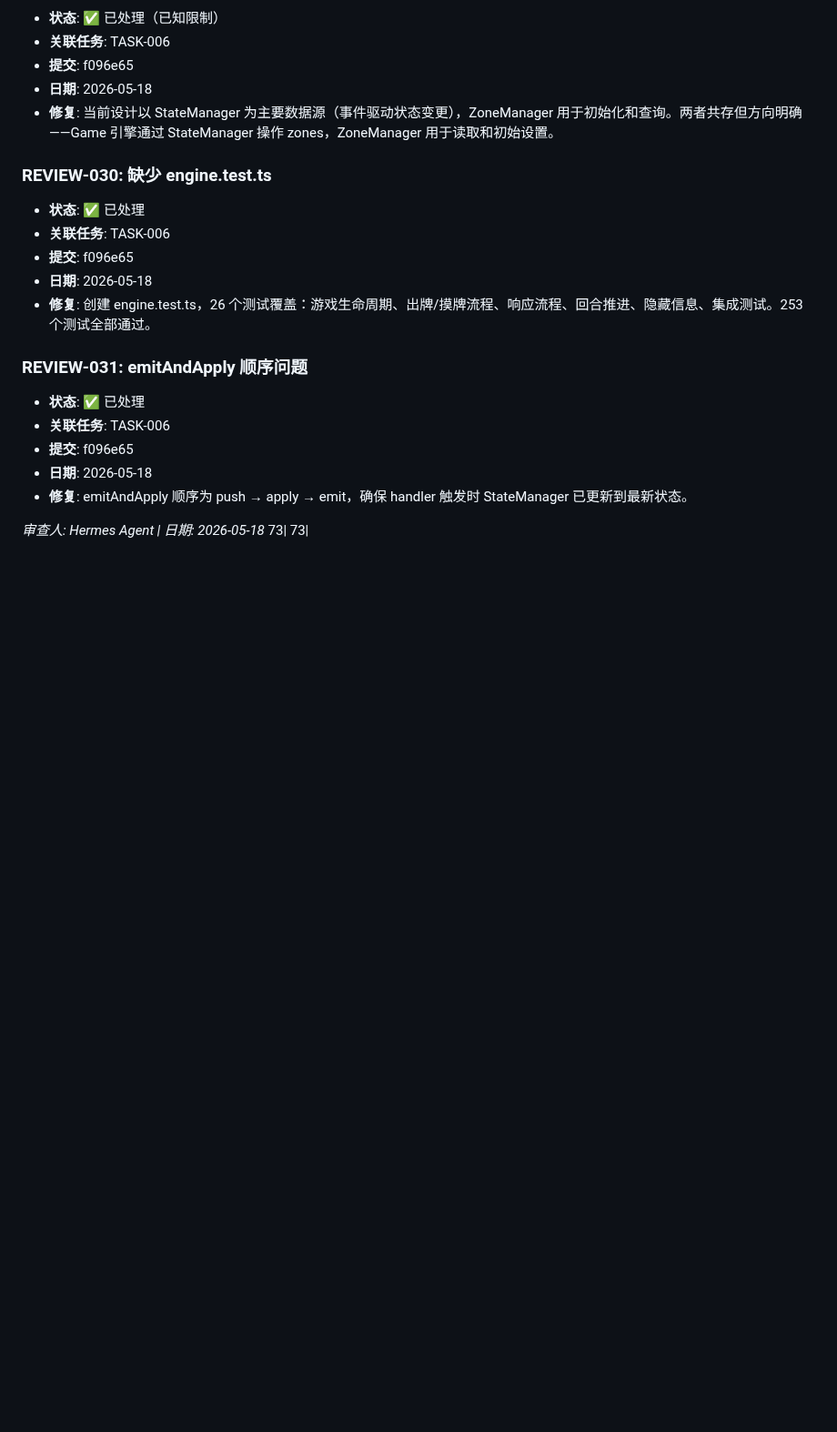
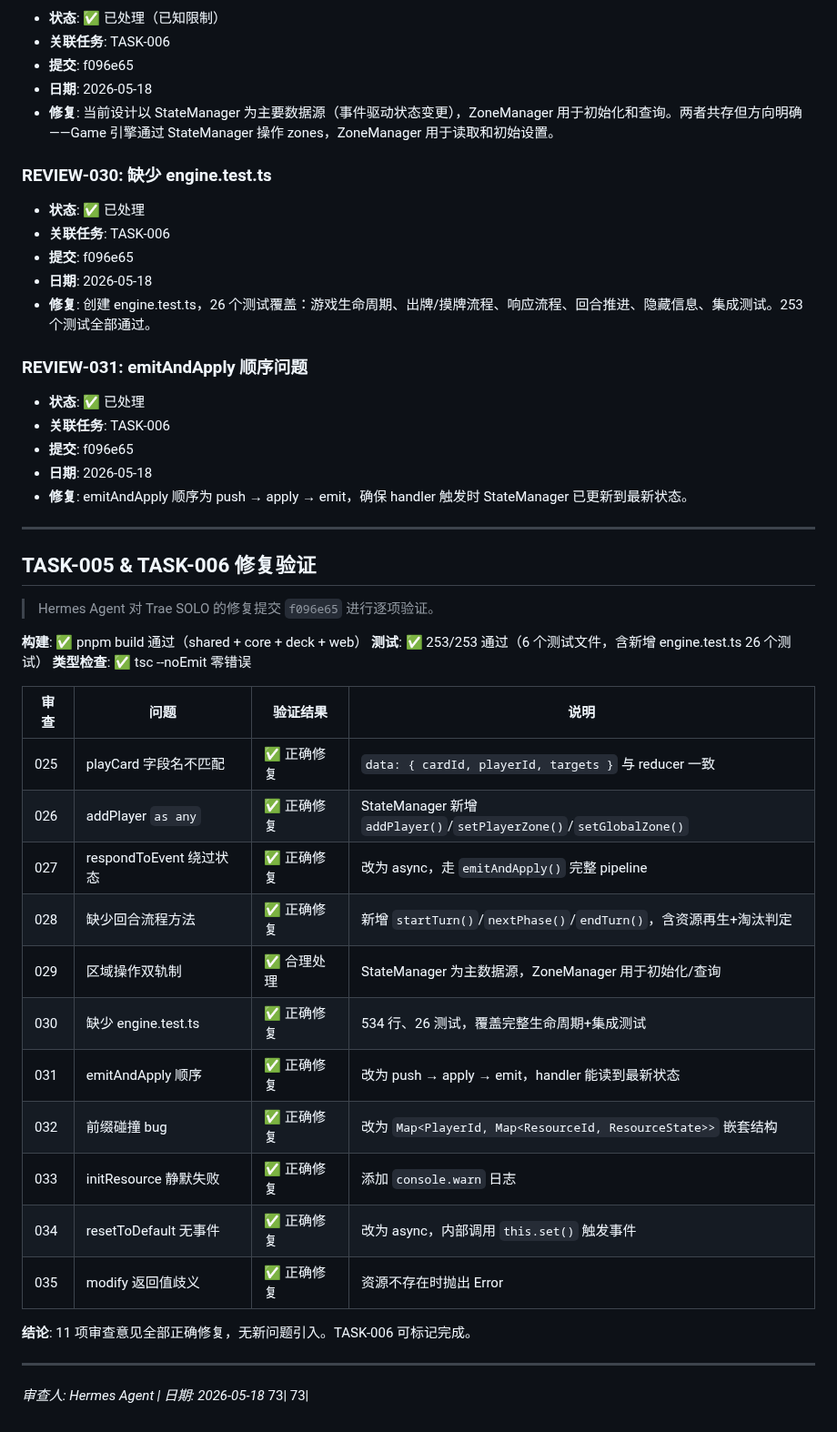
Before and after one commit to Ryfferty/cardverse, a Markdown page: REVIEW.md, the part around the change. Shown at 91% size. Rendered like a GitHub page; blank space fills up the shorter version.

Commit message:
review: TASK-005 & TASK-006 修复验证通过 — 11/11 全部正确修复

```diff
--- a/REVIEW.md
+++ b/REVIEW.md
@@ -154,5 +154,33 @@
 - **日期**: 2026-05-18
 - **修复**: emitAndApply 顺序为 push → apply → emit，确保 handler 触发时 StateManager 已更新到最新状态。
 
+---
+
+## TASK-005 & TASK-006 修复验证
+
+> Hermes Agent 对 Trae SOLO 的修复提交 `f096e65` 进行逐项验证。
+
+**构建**: ✅ pnpm build 通过（shared + core + deck + web）
+**测试**: ✅ 253/253 通过（6 个测试文件，含新增 engine.test.ts 26 个测试）
+**类型检查**: ✅ tsc --noEmit 零错误
+
+| 审查 | 问题 | 验证结果 | 说明 |
+|------|------|----------|------|
+| 025 | playCard 字段名不匹配 | ✅ 正确修复 | `data: { cardId, playerId, targets }` 与 reducer 一致 |
+| 026 | addPlayer `as any` | ✅ 正确修复 | StateManager 新增 `addPlayer()`/`setPlayerZone()`/`setGlobalZone()` |
+| 027 | respondToEvent 绕过状态 | ✅ 正确修复 | 改为 async，走 `emitAndApply()` 完整 pipeline |
+| 028 | 缺少回合流程方法 | ✅ 正确修复 | 新增 `startTurn()`/`nextPhase()`/`endTurn()`，含资源再生+淘汰判定 |
+| 029 | 区域操作双轨制 | ✅ 合理处理 | StateManager 为主数据源，ZoneManager 用于初始化/查询 |
+| 030 | 缺少 engine.test.ts | ✅ 正确修复 | 534 行、26 测试，覆盖完整生命周期+集成测试 |
+| 031 | emitAndApply 顺序 | ✅ 正确修复 | 改为 push → apply → emit，handler 能读到最新状态 |
+| 032 | 前缀碰撞 bug | ✅ 正确修复 | 改为 `Map<PlayerId, Map<ResourceId, ResourceState>>` 嵌套结构 |
+| 033 | initResource 静默失败 | ✅ 正确修复 | 添加 `console.warn` 日志 |
+| 034 | resetToDefault 无事件 | ✅ 正确修复 | 改为 async，内部调用 `this.set()` 触发事件 |
+| 035 | modify 返回值歧义 | ✅ 正确修复 | 资源不存在时抛出 Error |
+
+**结论**: 11 项审查意见全部正确修复，无新问题引入。TASK-006 可标记完成。
+
+---
+
 *审查人: Hermes Agent | 日期: 2026-05-18*
     73|    73|
```
